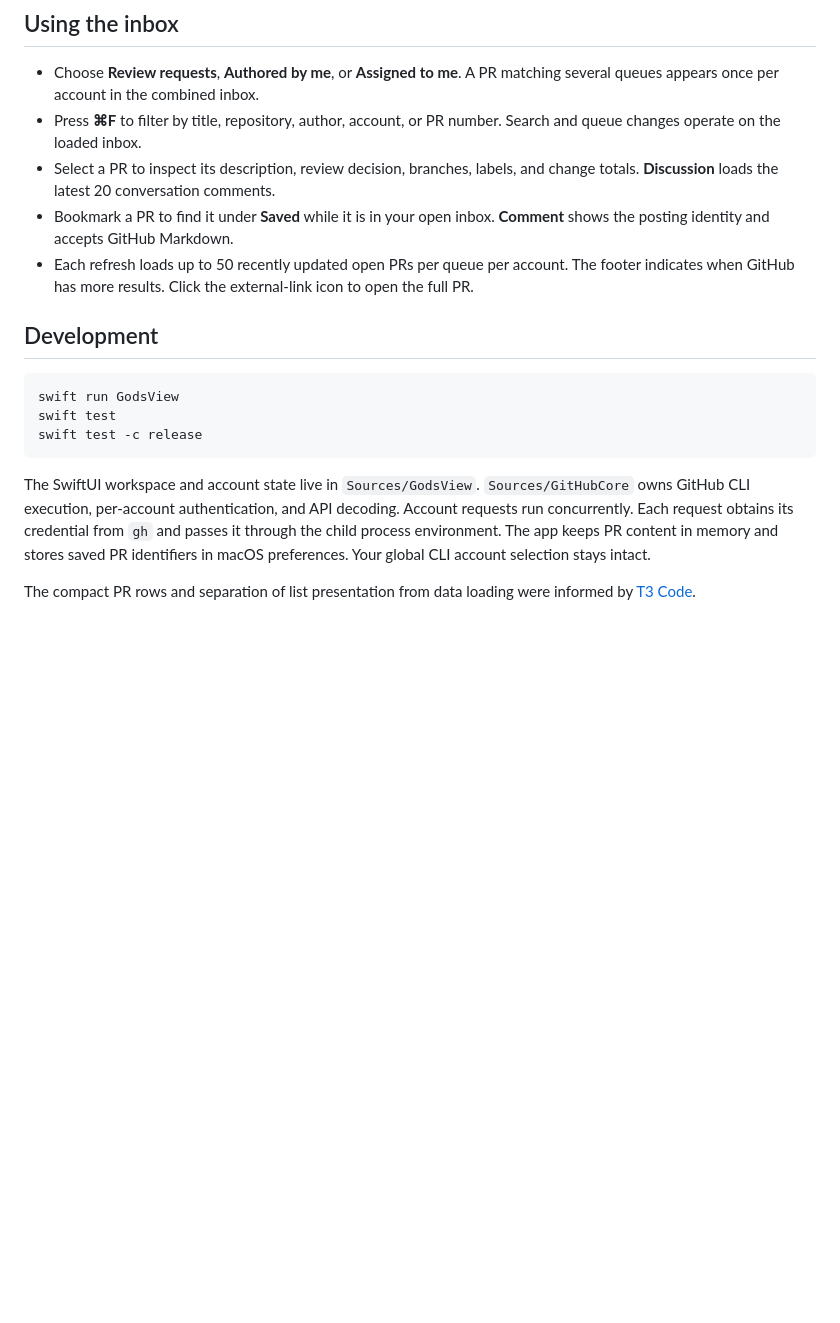
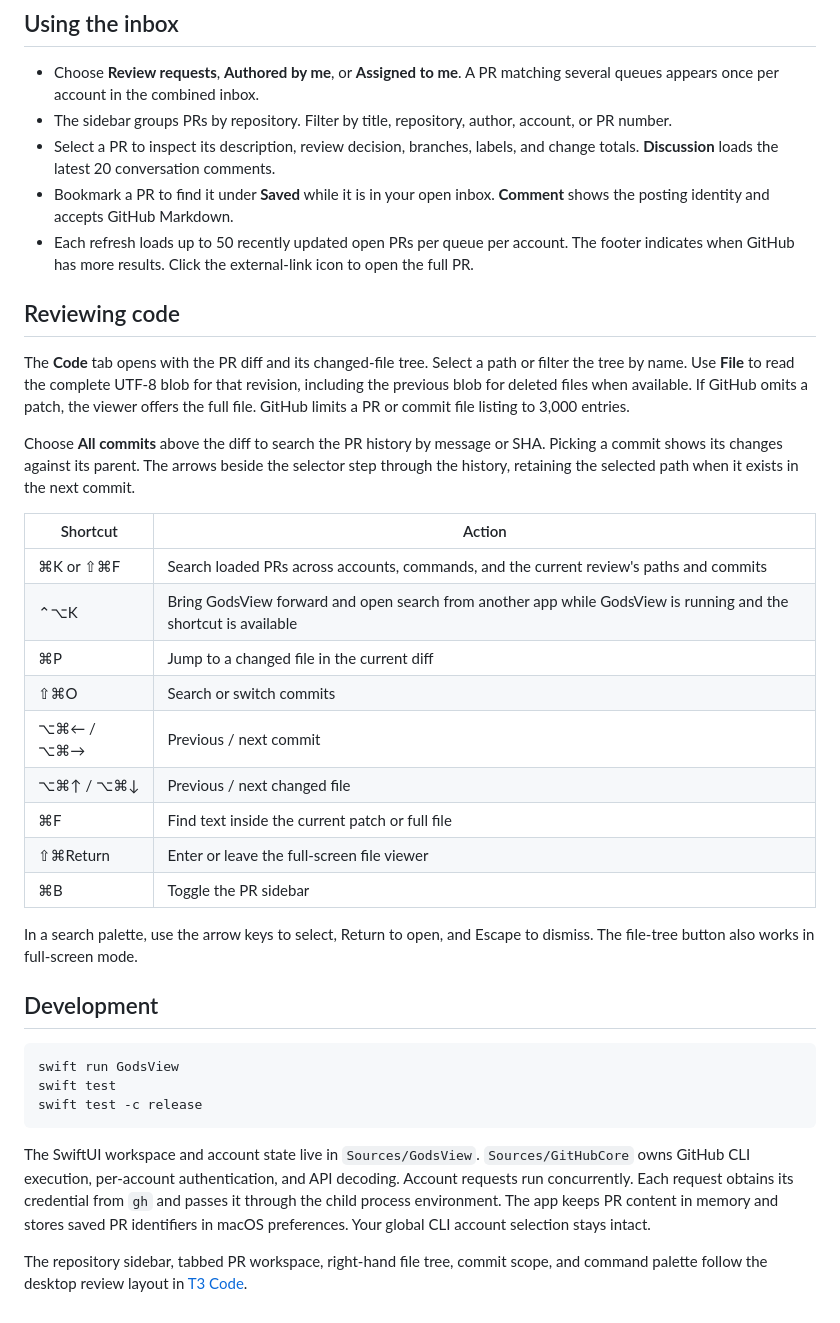
Before and after one commit to yagyesh-bobde/godsview, a Markdown page: README.md, the part around one of its changes. GitHub-like rendering; blank space fills up the shorter version.

Commit message:
release: document the review controls and package GodsView 0.2.0

```diff
--- a/README.md
+++ b/README.md
@@ -22,10 +22,30 @@ If you already use `gh`, GodsView discovers your existing accounts. To connect a
 ## Using the inbox
 
 - Choose **Review requests**, **Authored by me**, or **Assigned to me**. A PR matching several queues appears once per account in the combined inbox.
-- Press **⌘F** to filter by title, repository, author, account, or PR number. Search and queue changes operate on the loaded inbox.
+- The sidebar groups PRs by repository. Filter by title, repository, author, account, or PR number.
 - Select a PR to inspect its description, review decision, branches, labels, and change totals. **Discussion** loads the latest 20 conversation comments.
 - Bookmark a PR to find it under **Saved** while it is in your open inbox. **Comment** shows the posting identity and accepts GitHub Markdown.
 - Each refresh loads up to 50 recently updated open PRs per queue per account. The footer indicates when GitHub has more results. Click the external-link icon to open the full PR.
+
+## Reviewing code
+
+The **Code** tab opens with the PR diff and its changed-file tree. Select a path or filter the tree by name. Use **File** to read the complete UTF-8 blob for that revision, including the previous blob for deleted files when available. If GitHub omits a patch, the viewer offers the full file. GitHub limits a PR or commit file listing to 3,000 entries.
+
+Choose **All commits** above the diff to search the PR history by message or SHA. Picking a commit shows its changes against its parent. The arrows beside the selector step through the history, retaining the selected path when it exists in the next commit.
+
+| Shortcut | Action |
+| --- | --- |
+| ⌘K or ⇧⌘F | Search loaded PRs across accounts, commands, and the current review's paths and commits |
+| ⌃⌥K | Bring GodsView forward and open search from another app while GodsView is running and the shortcut is available |
+| ⌘P | Jump to a changed file in the current diff |
+| ⇧⌘O | Search or switch commits |
+| ⌥⌘← / ⌥⌘→ | Previous / next commit |
+| ⌥⌘↑ / ⌥⌘↓ | Previous / next changed file |
+| ⌘F | Find text inside the current patch or full file |
+| ⇧⌘Return | Enter or leave the full-screen file viewer |
+| ⌘B | Toggle the PR sidebar |
+
+In a search palette, use the arrow keys to select, Return to open, and Escape to dismiss. The file-tree button also works in full-screen mode.
 
 ## Development
 
@@ -37,4 +57,4 @@ swift test -c release
 
 The SwiftUI workspace and account state live in `Sources/GodsView`. `Sources/GitHubCore` owns GitHub CLI execution, per-account authentication, and API decoding. Account requests run concurrently. Each request obtains its credential from `gh` and passes it through the child process environment. The app keeps PR content in memory and stores saved PR identifiers in macOS preferences. Your global CLI account selection stays intact.
 
-The compact PR rows and separation of list presentation from data loading were informed by [T3 Code](https://github.com/pingdotgg/t3code).
+The repository sidebar, tabbed PR workspace, right-hand file tree, commit scope, and command palette follow the desktop review layout in [T3 Code](https://github.com/pingdotgg/t3code).
```
Also changed, not shown: other parts of README.md (+1 -1 lines), docs/workspace.png, 1 other file.
